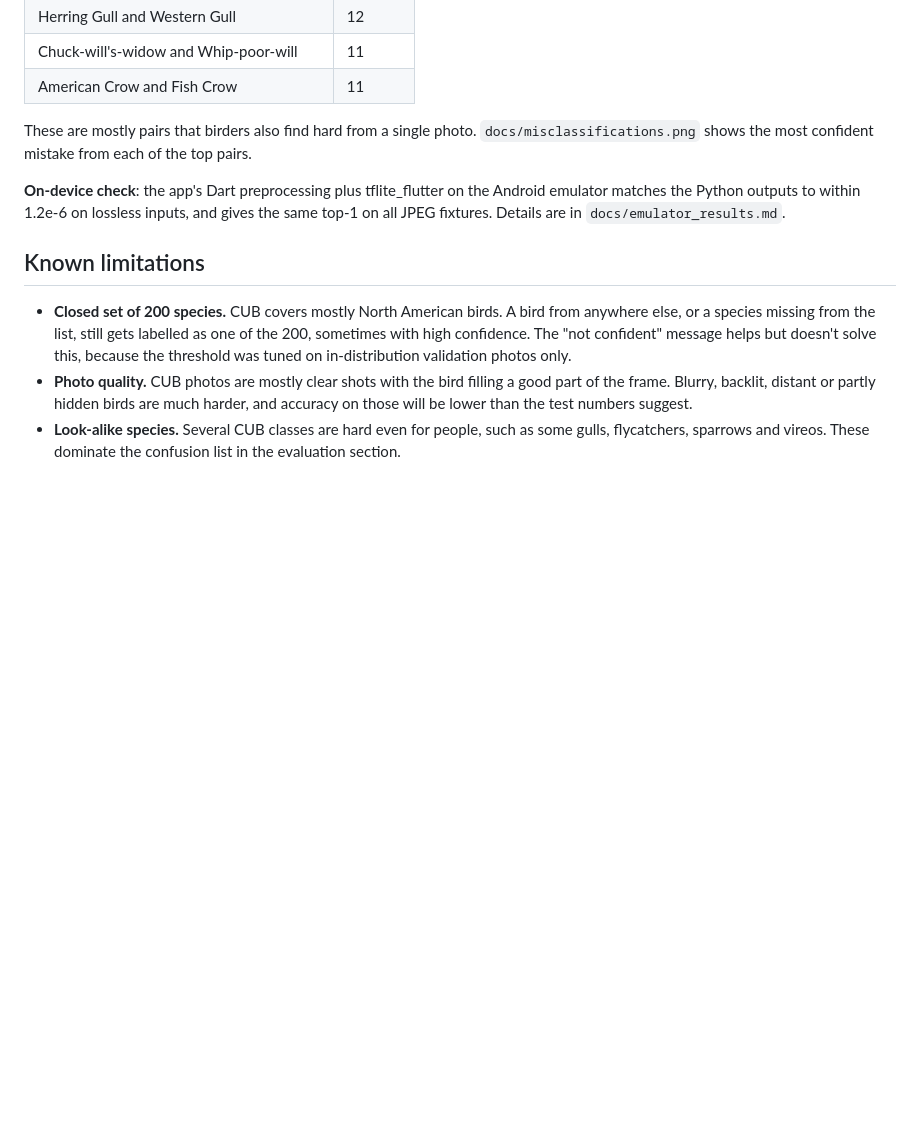
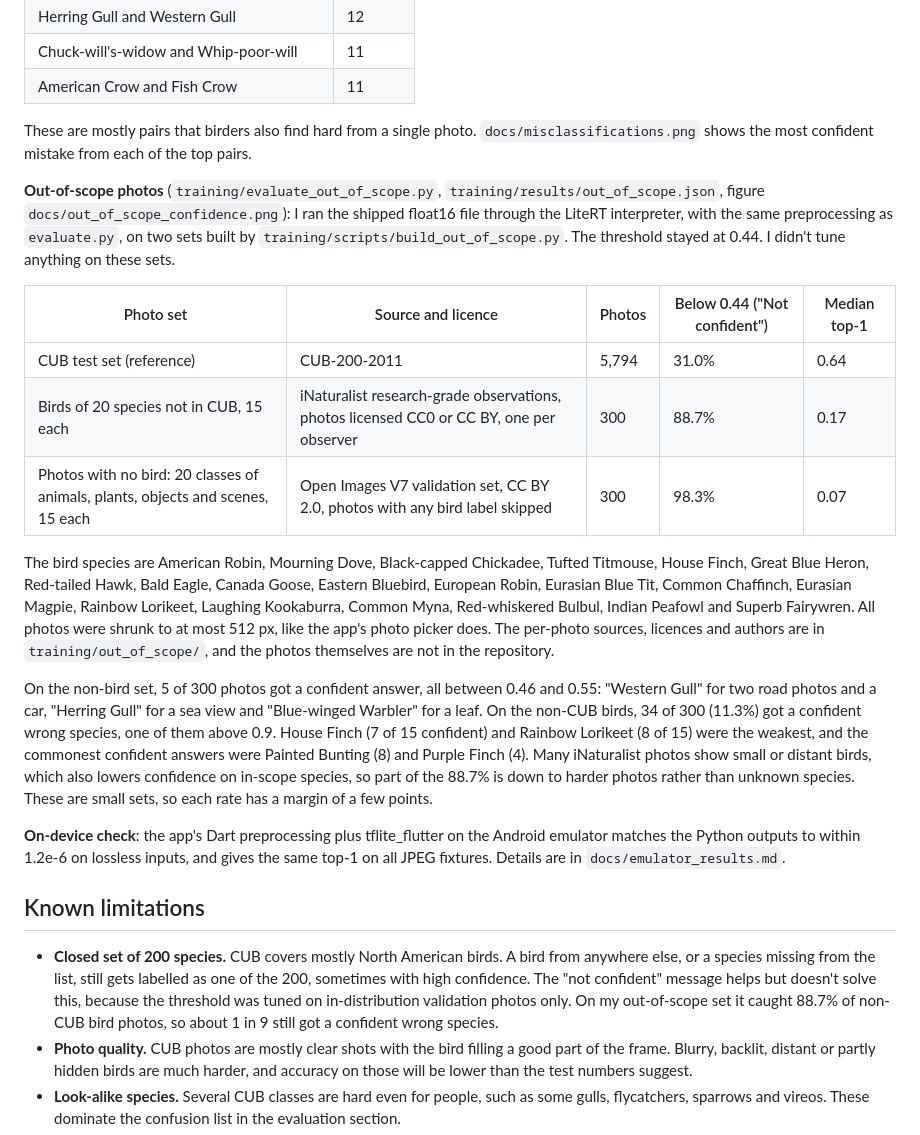
Before and after one commit to Lagatorase/birdlens, a Markdown page: docs/model_card.md, the part around the change. Rendered like a GitHub page; blank space fills up the shorter version.

```diff
--- a/docs/model_card.md
+++ b/docs/model_card.md
@@ -87,11 +87,23 @@ The float32 file scores 77.17% on validation, the same as the Keras checkpoint,
 
 These are mostly pairs that birders also find hard from a single photo. `docs/misclassifications.png` shows the most confident mistake from each of the top pairs.
 
+**Out-of-scope photos** (`training/evaluate_out_of_scope.py`, `training/results/out_of_scope.json`, figure `docs/out_of_scope_confidence.png`): I ran the shipped float16 file through the LiteRT interpreter, with the same preprocessing as `evaluate.py`, on two sets built by `training/scripts/build_out_of_scope.py`. The threshold stayed at 0.44. I didn't tune anything on these sets.
+
+| Photo set | Source and licence | Photos | Below 0.44 ("Not confident") | Median top-1 |
+|---|---|---|---|---|
+| CUB test set (reference) | CUB-200-2011 | 5,794 | 31.0% | 0.64 |
+| Birds of 20 species not in CUB, 15 each | iNaturalist research-grade observations, photos licensed CC0 or CC BY, one per observer | 300 | 88.7% | 0.17 |
+| Photos with no bird: 20 classes of animals, plants, objects and scenes, 15 each | Open Images V7 validation set, CC BY 2.0, photos with any bird label skipped | 300 | 98.3% | 0.07 |
+
+The bird species are American Robin, Mourning Dove, Black-capped Chickadee, Tufted Titmouse, House Finch, Great Blue Heron, Red-tailed Hawk, Bald Eagle, Canada Goose, Eastern Bluebird, European Robin, Eurasian Blue Tit, Common Chaffinch, Eurasian Magpie, Rainbow Lorikeet, Laughing Kookaburra, Common Myna, Red-whiskered Bulbul, Indian Peafowl and Superb Fairywren. All photos were shrunk to at most 512 px, like the app's photo picker does. The per-photo sources, licences and authors are in `training/out_of_scope/`, and the photos themselves are not in the repository.
+
+On the non-bird set, 5 of 300 photos got a confident answer, all between 0.46 and 0.55: "Western Gull" for two road photos and a car, "Herring Gull" for a sea view and "Blue-winged Warbler" for a leaf. On the non-CUB birds, 34 of 300 (11.3%) got a confident wrong species, one of them above 0.9. House Finch (7 of 15 confident) and Rainbow Lorikeet (8 of 15) were the weakest, and the commonest confident answers were Painted Bunting (8) and Purple Finch (4). Many iNaturalist photos show small or distant birds, which also lowers confidence on in-scope species, so part of the 88.7% is down to harder photos rather than unknown species. These are small sets, so each rate has a margin of a few points.
+
 **On-device check**: the app's Dart preprocessing plus tflite_flutter on the Android emulator matches the Python outputs to within 1.2e-6 on lossless inputs, and gives the same top-1 on all JPEG fixtures. Details are in `docs/emulator_results.md`.
 
 ## Known limitations
 
-- **Closed set of 200 species.** CUB covers mostly North American birds. A bird from anywhere else, or a species missing from the list, still gets labelled as one of the 200, sometimes with high confidence. The "not confident" message helps but doesn't solve this, because the threshold was tuned on in-distribution validation photos only.
+- **Closed set of 200 species.** CUB covers mostly North American birds. A bird from anywhere else, or a species missing from the list, still gets labelled as one of the 200, sometimes with high confidence. The "not confident" message helps but doesn't solve this, because the threshold was tuned on in-distribution validation photos only. On my out-of-scope set it caught 88.7% of non-CUB bird photos, so about 1 in 9 still got a confident wrong species.
 - **Photo quality.** CUB photos are mostly clear shots with the bird filling a good part of the frame. Blurry, backlit, distant or partly hidden birds are much harder, and accuracy on those will be lower than the test numbers suggest.
 - **Look-alike species.** Several CUB classes are hard even for people, such as some gulls, flycatchers, sparrows and vireos. These dominate the confusion list in the evaluation section.
 - **Sex and age variation.** Females and juveniles of many species look very different from adult males, and CUB has fewer examples of them.
```
Also changed, not shown: README.md (+20 -2 lines), docs/out_of_scope_confidence.png (added), 5 other files.
